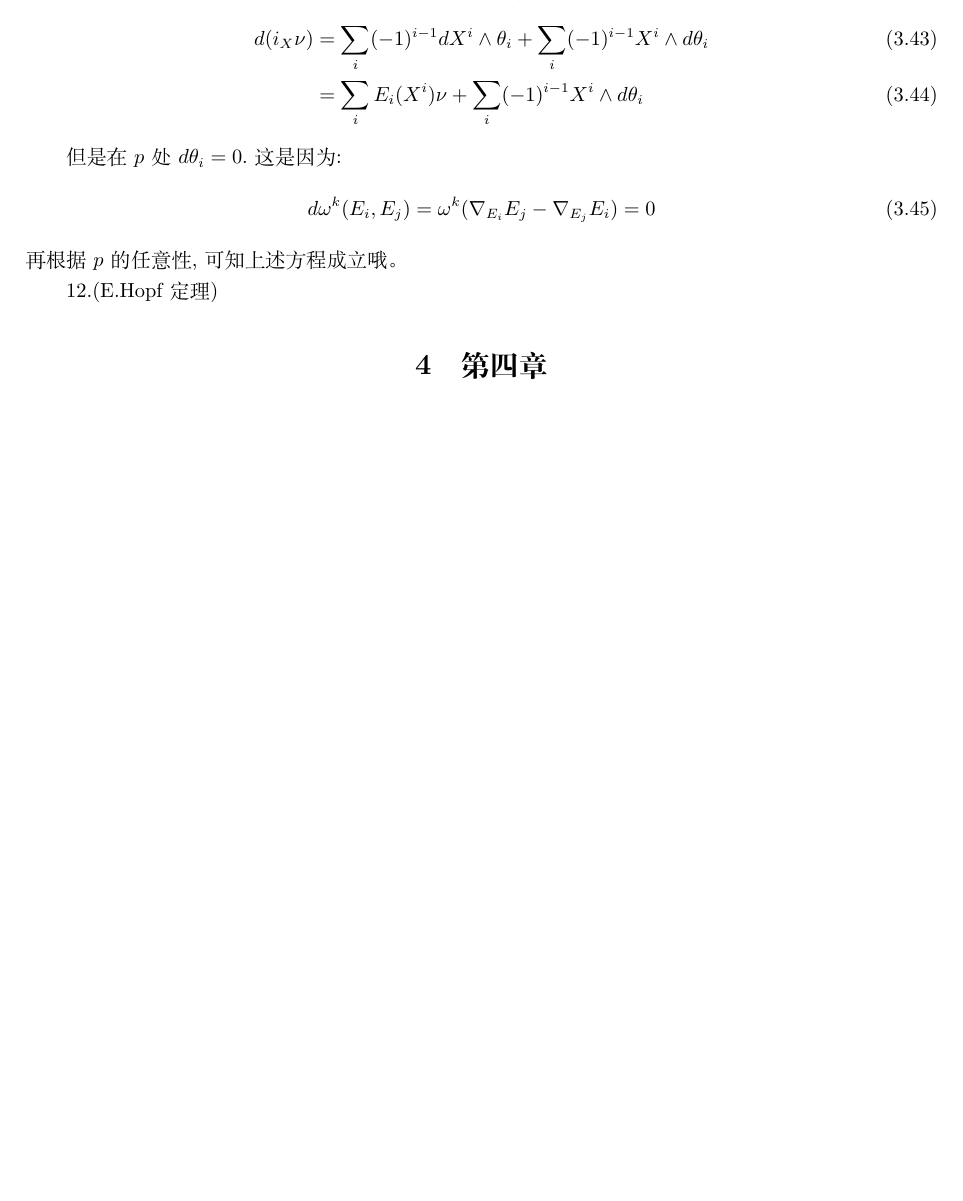
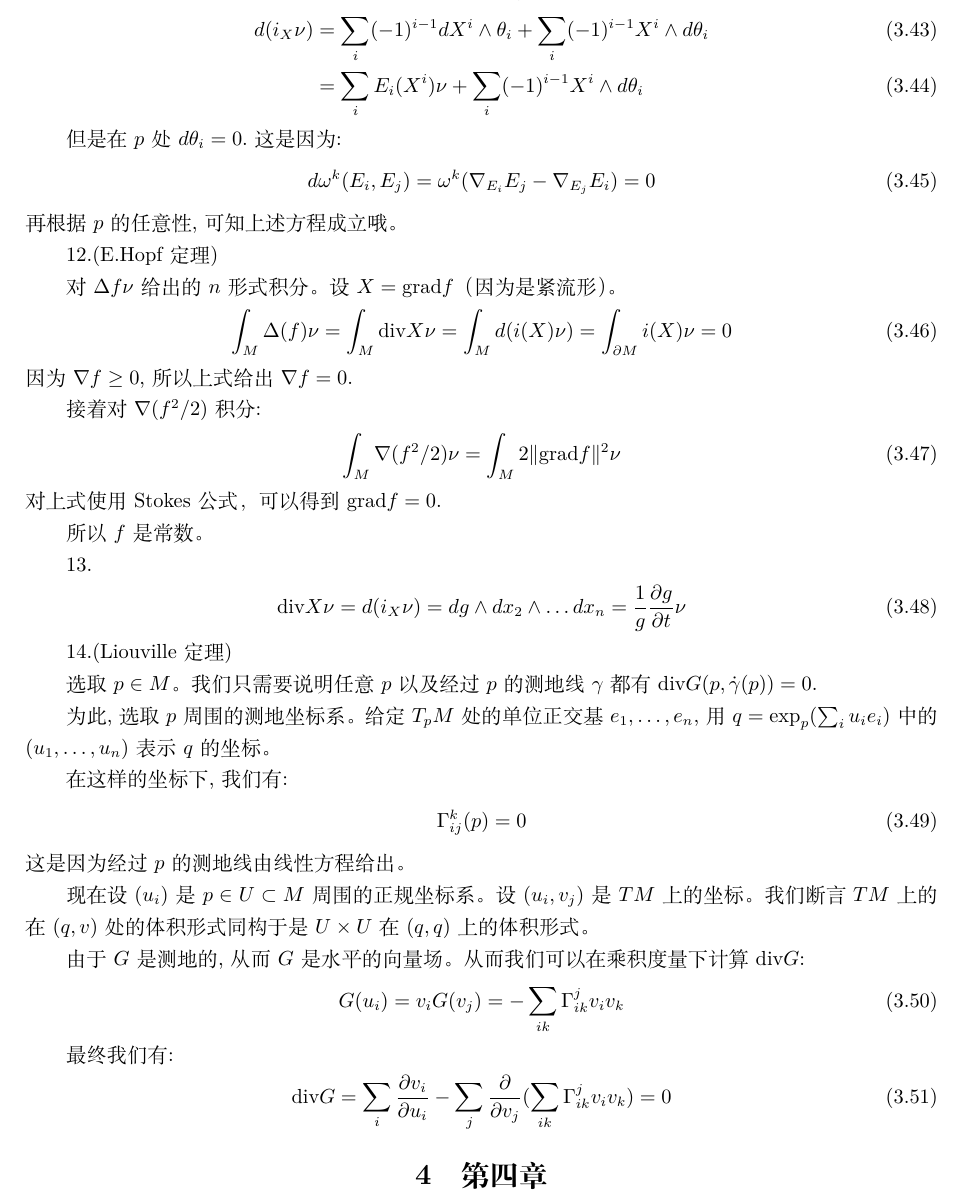
Before and after one commit to Tsechiyuan/Exercise_Anwsers, a LaTeX problem sheet (Do Carmo Exercise.tex): part of page 8 of 8, cut so that both start at the same text, the shorter picture padded with empty space. Compiled offline with XeLaTeX.

Commit message:
完成了第三章

```diff
--- a/Do Carmo Exercise.tex
+++ b/Do Carmo Exercise.tex
@@ -468,5 +468,48 @@ $X$是killing field当且仅当对于任何向量场$Y,Z$,有:
 再根据$p$的任意性,可知上述方程成立哦。
 
 12.(E.Hopf定理)
+
+对$\Delta f \nu$给出的$n$形式积分。设$X=\mathrm{grad}f$（因为是紧流形）。
+\begin{align}
+  \int_M \Delta(f)\nu=\int_M \mathrm{div}X \nu=\int_M d(i(X)\nu)=\int_{\partial  M}i(X)\nu=0
+\end{align}
+因为$\nabla f\geq 0$,所以上式给出$\nabla f=0$.
+
+接着对$\nabla(f^2/2)$积分:
+\begin{align}
+  \int_M \nabla(f^2/2)\nu=\int_M 2\|\mathrm{grad}f\|^2\nu
+\end{align}
+对上式使用Stokes公式，可以得到$\mathrm{grad}f=0$.
+
+所以$f$是常数。
+
+13.
+\begin{align}
+  \mathrm{div}X\nu=d(i_X \nu)=dg \wedge dx_2 \wedge \dots dx_n=\frac{1}{g}\frac{\partial g}{\partial t}\nu
+\end{align}
+
+14.(Liouville定理)
+
+选取$p \in M$。我们只需要说明任意$p$以及经过$p$的测地线$\gamma$都有$\mathrm{div}G(p,\dot{\gamma}(p))=0$.
+
+为此,选取$p$周围的测地坐标系。给定$T_pM$处的单位正交基$e_1,\dots,e_n$,用$q=\exp_p(\sum_i u_ie_i)$中的$(u_1,\dots,u_n)$表示$q$的坐标。
+
+在这样的坐标下,我们有:
+\begin{align}
+  \Gamma_{ij}^k(p)=0
+\end{align}
+这是因为经过$p$的测地线由线性方程给出。
+
+现在设$(u_i)$是$p\in U \subset M$周围的正规坐标系。设$(u_i,v_j)$是$TM$上的坐标。我们断言$TM$上的在$(q,v)$处的体积形式同构于是$U\times U$在$(q,q)$上的体积形式。
+
+由于$G$是测地的,从而$G$是水平的向量场。从而我们可以在乘积度量下计算$\mathrm{div}G$:
+\begin{align}
+  G(u_i)=v_i G(v_j)=-\sum_{ik}\Gamma_{ik}^j v_iv_k
+\end{align}
+
+最终我们有:
+\begin{align}
+  \mathrm{div}G=\sum_i \frac{\partial v_i}{\partial u_i}-\sum_j \pa{v_j}(\sum_{ik}\Gamma_{ik}^j v_iv_k)=0
+\end{align}
 \section{第四章}
 \end{document}
```
Also changed, not shown: Do Carmo Exercise.pdf, 2 other files.
